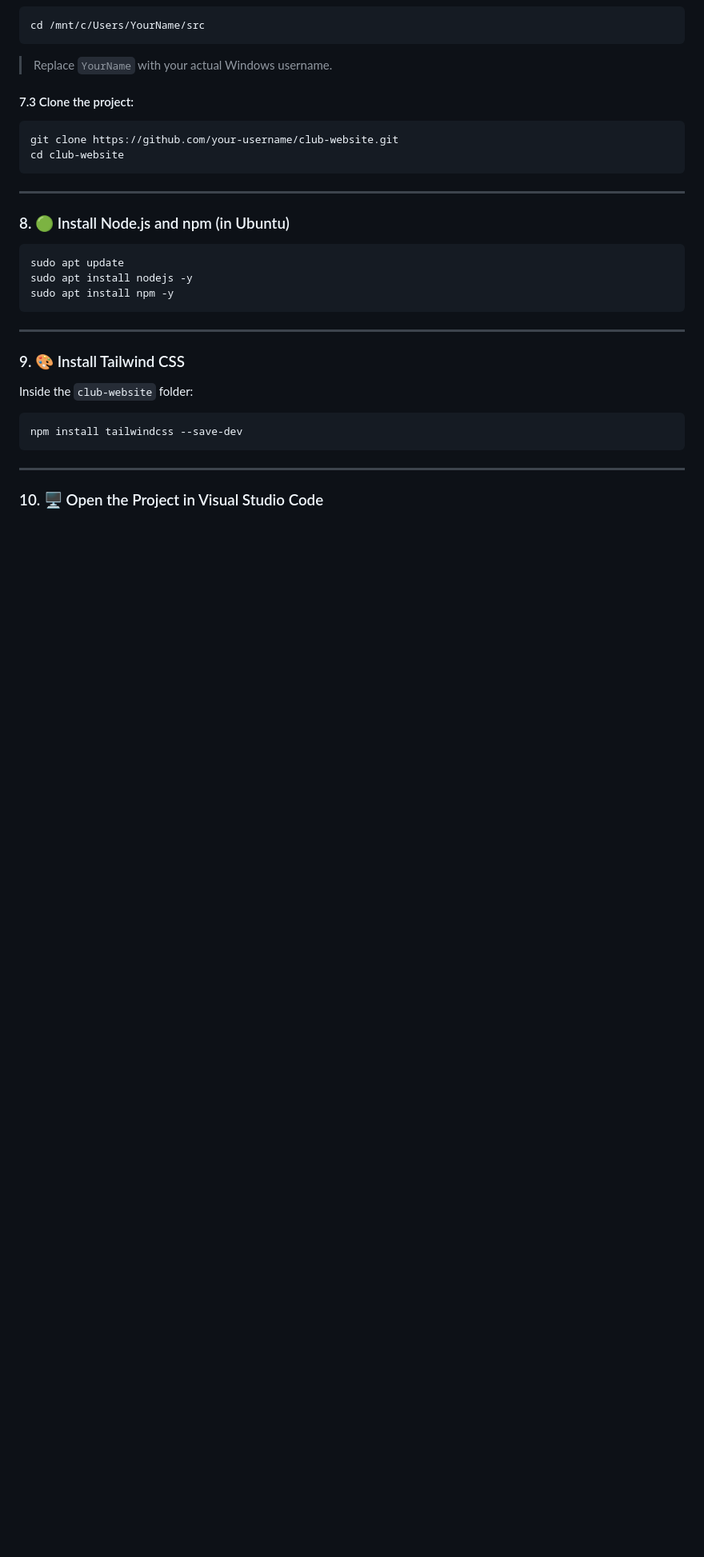
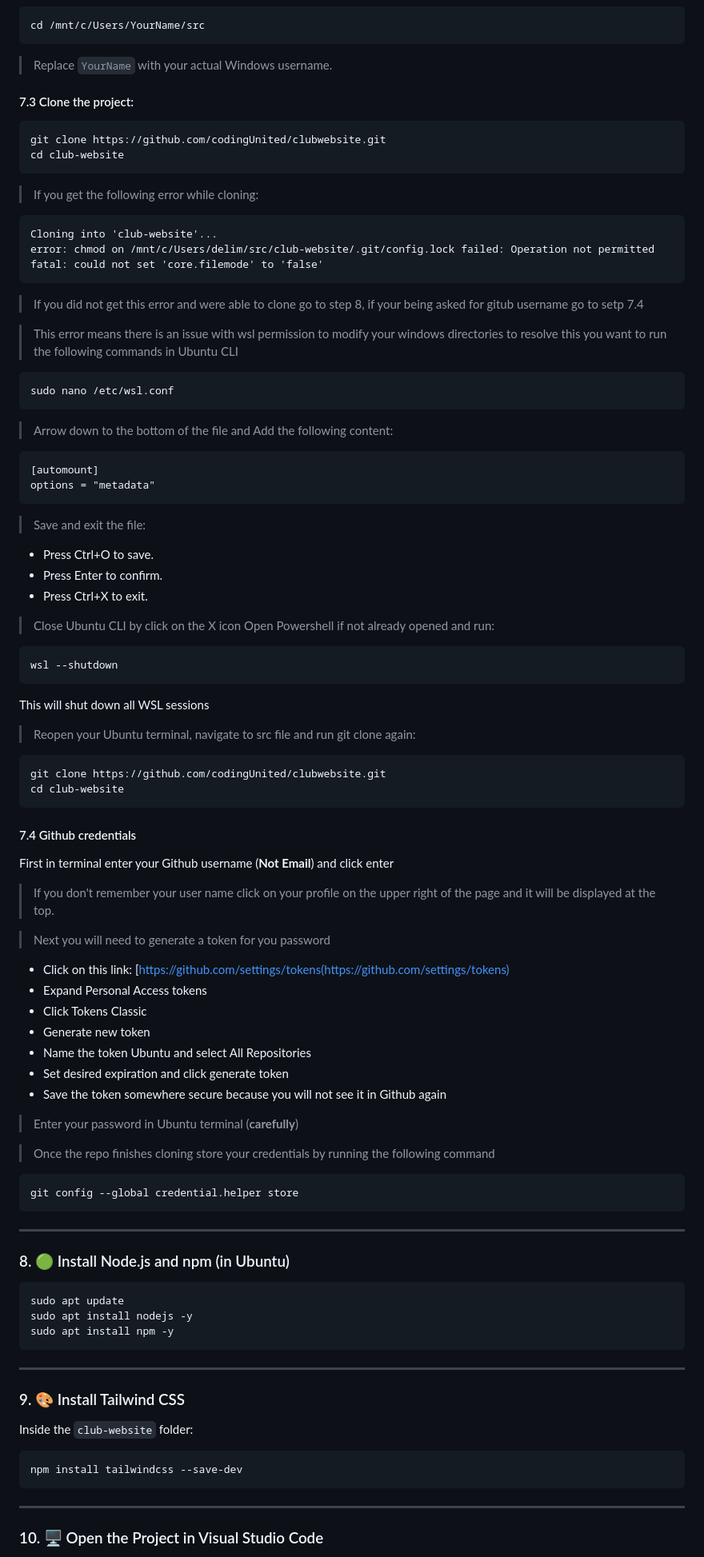
Before and after one commit to codingUnited/clubwebsite, a Markdown page: README.md, the part around the change. Shown at 80% size. Rendered like a GitHub page; blank space fills up the shorter version.

````diff
--- a/README.md
+++ b/README.md
@@ -117,12 +117,63 @@ cd /mnt/c/Users/YourName/src
 #### 7.3 Clone the project:
 
 ```bash
-git clone https://github.com/your-username/club-website.git
+git clone https://github.com/codingUnited/clubwebsite.git
+cd club-website
+```
+> If you get the following error while cloning:
+```
+Cloning into 'club-website'...
+error: chmod on /mnt/c/Users/delim/src/club-website/.git/config.lock failed: Operation not permitted
+fatal: could not set 'core.filemode' to 'false'
+```
+> If you did not get this error and were able to clone go to step 8, if your being asked for gitub username go to setp 7.4
+
+> This error means there is an issue with wsl permission to modify your windows directories to resolve this you want to run the following commands in Ubuntu CLI
+```
+sudo nano /etc/wsl.conf
+```
+> Arrow down to the bottom of the file and Add the following content:
+```
+[automount]
+options = "metadata"
+```
+> Save and exit the file:
+   - Press Ctrl+O to save.
+   - Press Enter to confirm.
+   - Press Ctrl+X to exit.
+> Close Ubuntu CLI by click on the X icon
+> Open Powershell if not already opened and run:
+```
+wsl --shutdown
+```
+This will shut down all WSL sessions
+> Reopen your Ubuntu terminal, navigate to src file and run git clone again:
+```
+git clone https://github.com/codingUnited/clubwebsite.git
 cd club-website
 ```
 
+#### 7.4 Github credentials
+
+First in terminal enter your Github username (**Not Email**) and click enter
+> If you don't remember your user name click on your profile on the upper right of the page and it will be displayed at the top.
+
+> Next you will need to generate a token for you password
+   - Click on this link: [https://github.com/settings/tokens(https://github.com/settings/tokens)
+   - Expand Personal Access tokens
+   - Click Tokens Classic
+   - Generate new token
+   - Name the token Ubuntu and select All Repositories
+   - Set desired expiration and click generate token
+   - Save the token somewhere secure because you will not see it in Github again
+
+> Enter your password in Ubuntu terminal (**carefully**)
+
+> Once the repo finishes cloning store your credentials by running the following command
+```
+git config --global credential.helper store
+```
 ---
-
 ### 8. 🟢 Install Node.js and npm (in Ubuntu)
 
 ```bash
````
